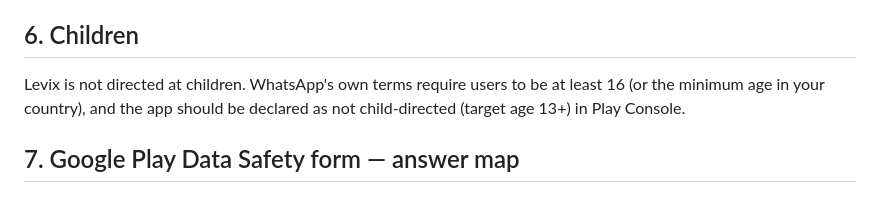
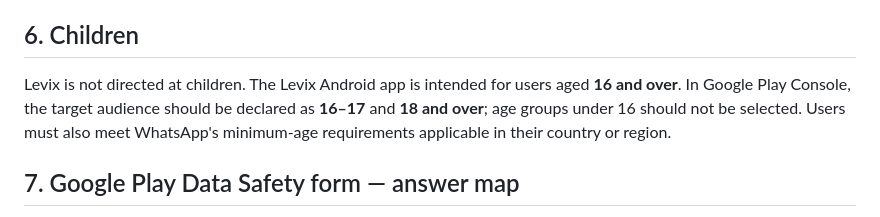
Before and after one commit to Abdodiab2005/levix, a Markdown page: PRIVACY.md, the part around one of its changes. Drawn GitHub-style.

Commit message:
docs: set Levix target audience to 16+

```diff
--- a/PRIVACY.md
+++ b/PRIVACY.md
@@ -112,9 +112,11 @@ requested. The in-app WebView loads only the local control panel
 
 ## 6. Children
 
-Levix is not directed at children. WhatsApp's own terms require users to be at
-least 16 (or the minimum age in your country), and the app should be declared
-as not child-directed (target age 13+) in Play Console.
+Levix is not directed at children. The Levix Android app is intended for users
+aged **16 and over**. In Google Play Console, the target audience should be
+declared as **16–17** and **18 and over**; age groups under 16 should not be
+selected. Users must also meet WhatsApp's minimum-age requirements applicable
+in their country or region.
 
 ## 7. Google Play Data Safety form — answer map
 
```
Also changed, not shown: other parts of PRIVACY.md (+1 -1 lines).
